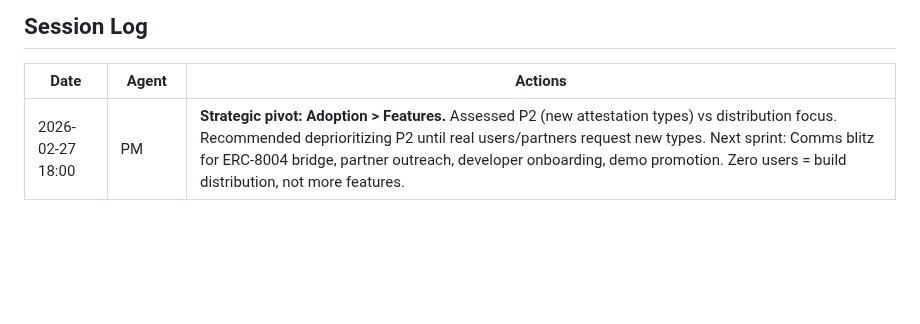
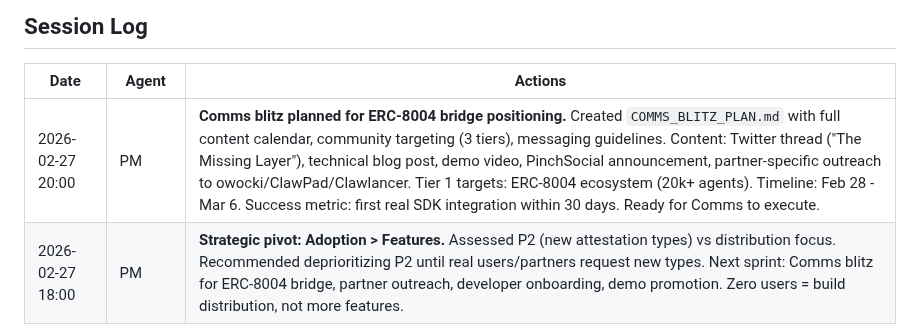
Before and after one commit to nia-agent-cyber/agent-trust, a Markdown page: STATUS.md, the part around one of its changes. GitHub-like rendering; blank space fills up the shorter version.

Commit message:
Add ERC-8004 bridge comms blitz plan, update STATUS

```diff
--- a/STATUS.md
+++ b/STATUS.md
@@ -240,6 +240,7 @@ And Feb 10: "what a 48 hours! owockibot's security holes were a setback, but the
 
 | Date | Agent | Actions |
 |------|-------|---------|
+| 2026-02-27 20:00 | PM | **Comms blitz planned for ERC-8004 bridge positioning.** Created `COMMS_BLITZ_PLAN.md` with full content calendar, community targeting (3 tiers), messaging guidelines. Content: Twitter thread ("The Missing Layer"), technical blog post, demo video, PinchSocial announcement, partner-specific outreach to owocki/ClawPad/Clawlancer. Tier 1 targets: ERC-8004 ecosystem (20k+ agents). Timeline: Feb 28 - Mar 6. Success metric: first real SDK integration within 30 days. Ready for Comms to execute. |
 | 2026-02-27 18:00 | PM | **Strategic pivot: Adoption > Features.** Assessed P2 (new attestation types) vs distribution focus. Recommended deprioritizing P2 until real users/partners request new types. Next sprint: Comms blitz for ERC-8004 bridge, partner outreach, developer onboarding, demo promotion. Zero users = build distribution, not more features. |
 | 2026-02-27 16:13 | QA | **Reviewed and merged PR #16 (ERC-8004 Bridge).** Full QA review: verified scoring weights match spec (40/30/15/15), 39 new tests adequate with good edge case coverage, graceful degradation confirmed (zero-address bypass, try/catch on all contract calls), no breaking changes (0 deletions), types well-defined. 224 total tests passing. PR merged to main. |
 | 2026-02-27 16:10 | Coder | **ERC-8004 Bridge implemented.** Created `erc8004/` module with identity, reputation, validation registry readers + enriched profile builder. Added `getEnrichedProfile(address)` to AgentTrust class. 39 new tests (224 total passing). PR #16 created on `feature/erc8004-bridge`. |
```
Also changed, not shown: other parts of STATUS.md (+1 -1 lines), COMMS_BLITZ_PLAN.md (added, +118 -0 lines).
